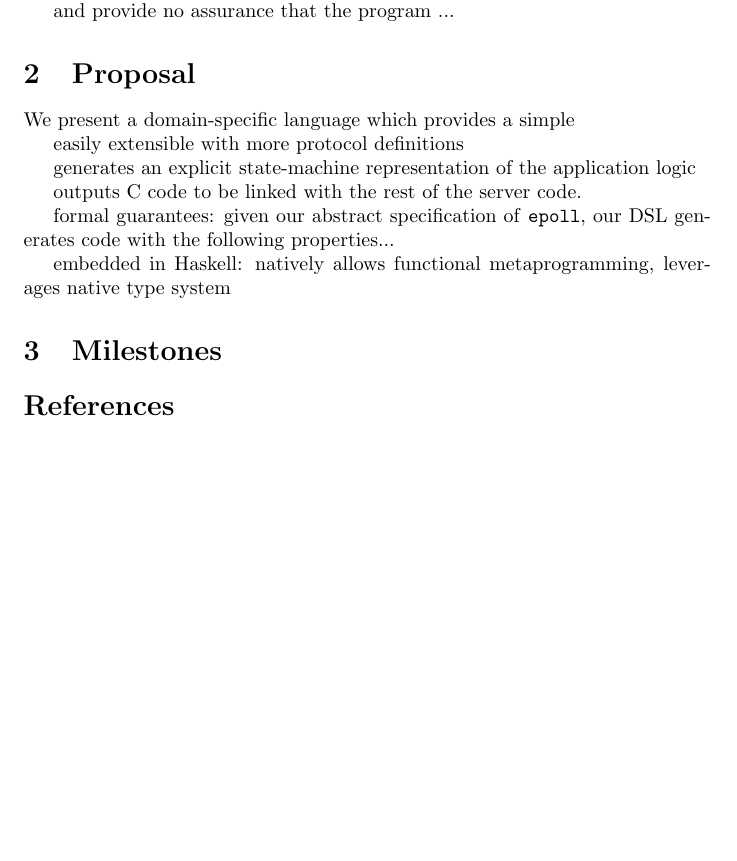
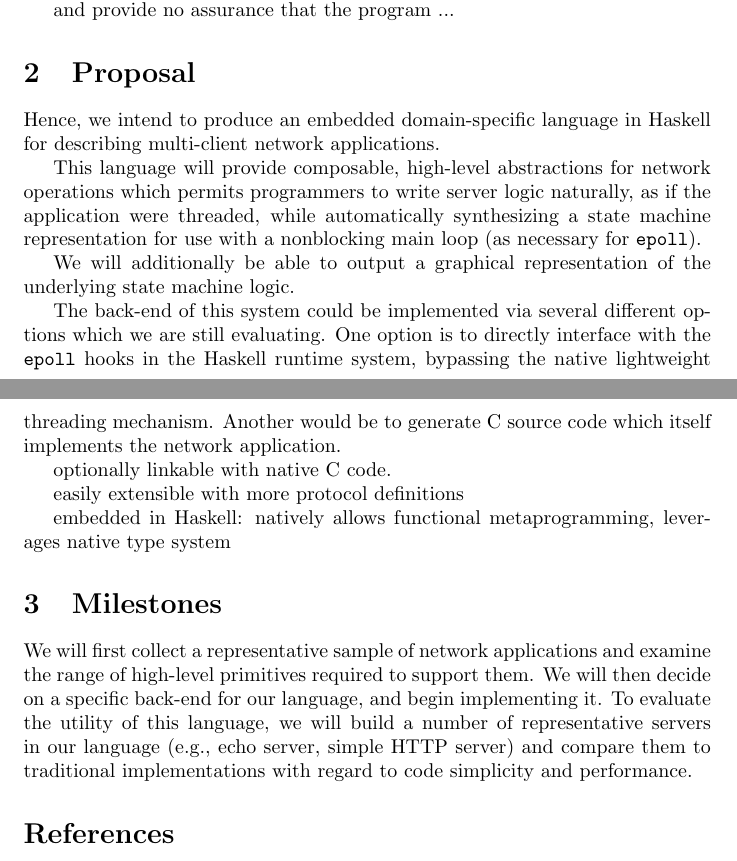
Before and after one commit to msullivan/he-man, a LaTeX document (proposal/proposal.tex): part of the page before the commit and two parts of pages 1 and 2 of 2 after it, the two joined at a grey line, cut so that both start at the same text, the shorter picture padded with empty space. Compiled offline with pdfLaTeX.

Commit message:
Mostly fleshed out the proposal.

```diff
--- a/proposal/proposal.tex
+++ b/proposal/proposal.tex
@@ -35,26 +40,42 @@ Unsurprisingly, there exist many thin
-C/C++ wrappers, but these still require ...
 
 and provide no assurance that the program ...
 
 \section{Proposal}
 
-We present a domain-specific language which provides a simple
+Hence, we intend to produce an embedded domain-specific language in Haskell for
+describing multi-client network applications.
+
+This language will provide composable, high-level abstractions for network
+operations which permits programmers to write server logic naturally, as if the
+application were threaded, while automatically synthesizing a state machine
+representation for use with a nonblocking main loop (as necessary for
+\t{epoll}).
+
+We will additionally be able to output a graphical representation of the
+underlying state machine logic.
+
+The back-end of this system could be implemented via several different options
+which we are still evaluating. One option is to directly interface with the
+\t{epoll} hooks in the Haskell runtime system, bypassing the native lightweight
+threading mechanism. Another would be to generate C source code which itself
+implements the network application.
+
+optionally linkable with native C code.
 
 easily extensible with more protocol definitions
-
-generates an explicit state-machine representation of the application logic
-
-outputs C code to be linked with the rest of the server code.
-
-formal guarantees: given our abstract specification of \t{epoll}, our DSL
-generates code with the following properties...
 
 embedded in Haskell: natively allows functional metaprogramming,
 leverages native type system
 
 \section{Milestones}
 
-
+We will first collect a representative sample of network applications and
+examine the range of high-level primitives required to support them. We will
+then decide on a specific back-end for our language, and begin implementing it.
+To evaluate the utility of this language, we will build a number of
+representative servers in our language (e.g., echo server, simple HTTP server)
+and compare them to traditional implementations with regard to code simplicity
+and performance.
 
 \bibliography{citations}{}
 \bibliographystyle{plain}
```
Also changed, not shown: proposal/proposal.tex (31 more changed lines).
